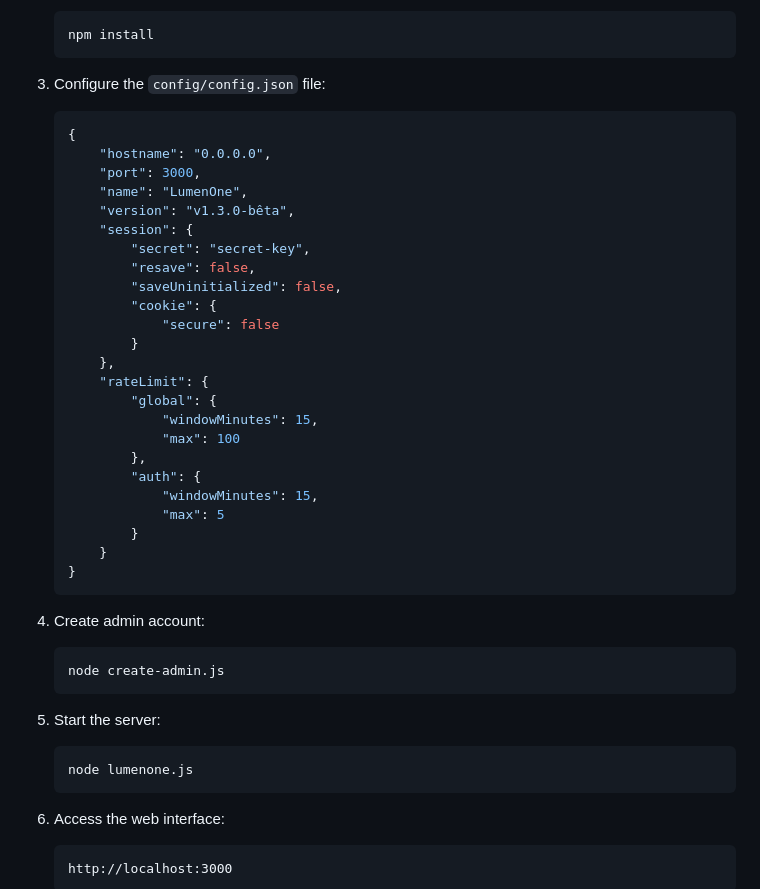
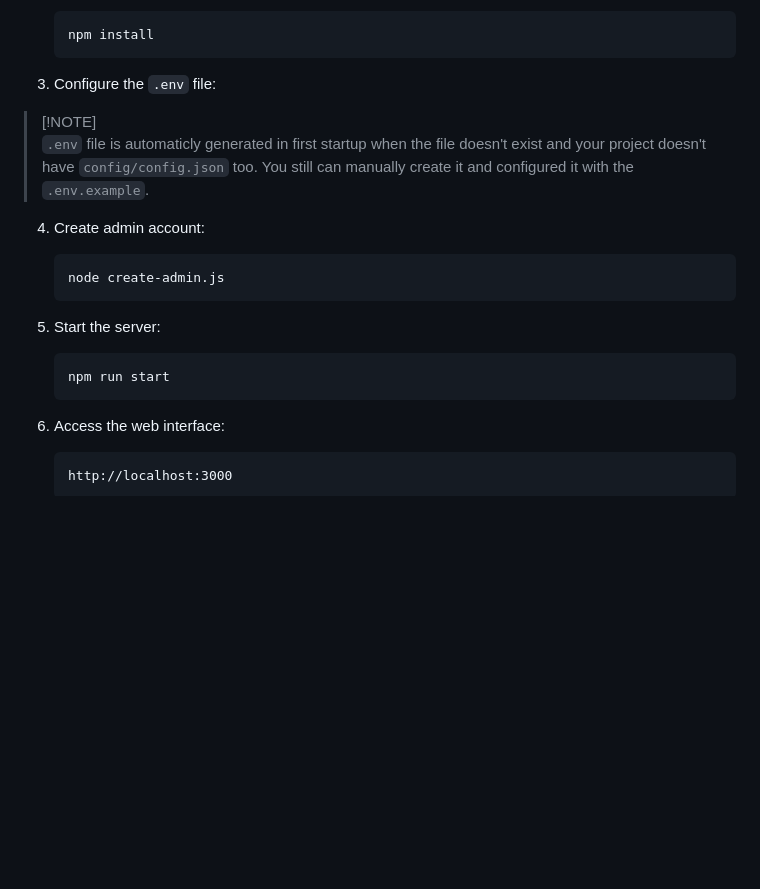
Before and after one commit to lumenlabss/LumenOne, a Markdown page: README.md, the part around the change. Rendered like a GitHub page; blank space fills up the shorter version.

Commit message:
Update installation section

````diff
--- a/README.md
+++ b/README.md
@@ -54,34 +54,11 @@
     npm install
     ```
 
-3. Configure the `config/config.json` file:
+3. Configure the `.env` file:
 
-    ```json
-    {
-        "hostname": "0.0.0.0",
-        "port": 3000,
-        "name": "LumenOne",
-        "version": "v1.3.0-bêta",
-        "session": {
-            "secret": "secret-key",
-            "resave": false,
-            "saveUninitialized": false,
-            "cookie": {
-                "secure": false
-            }
-        },
-        "rateLimit": {
-            "global": {
-                "windowMinutes": 15,
-                "max": 100
-            },
-            "auth": {
-                "windowMinutes": 15,
-                "max": 5
-            }
-        }
-    }
-    ```
+> [!NOTE]\
+> `.env` file is automaticly generated in first startup when the file doesn't exist and your project doesn't have `config/config.json` too.
+> You still can manually create it and configured it with the `.env.example`.
 
 4. Create admin account:
 
@@ -92,7 +69,7 @@
 5. Start the server:
 
     ```bash
-    node lumenone.js
+    npm run start
     ```
 
 6. Access the web interface:
````
